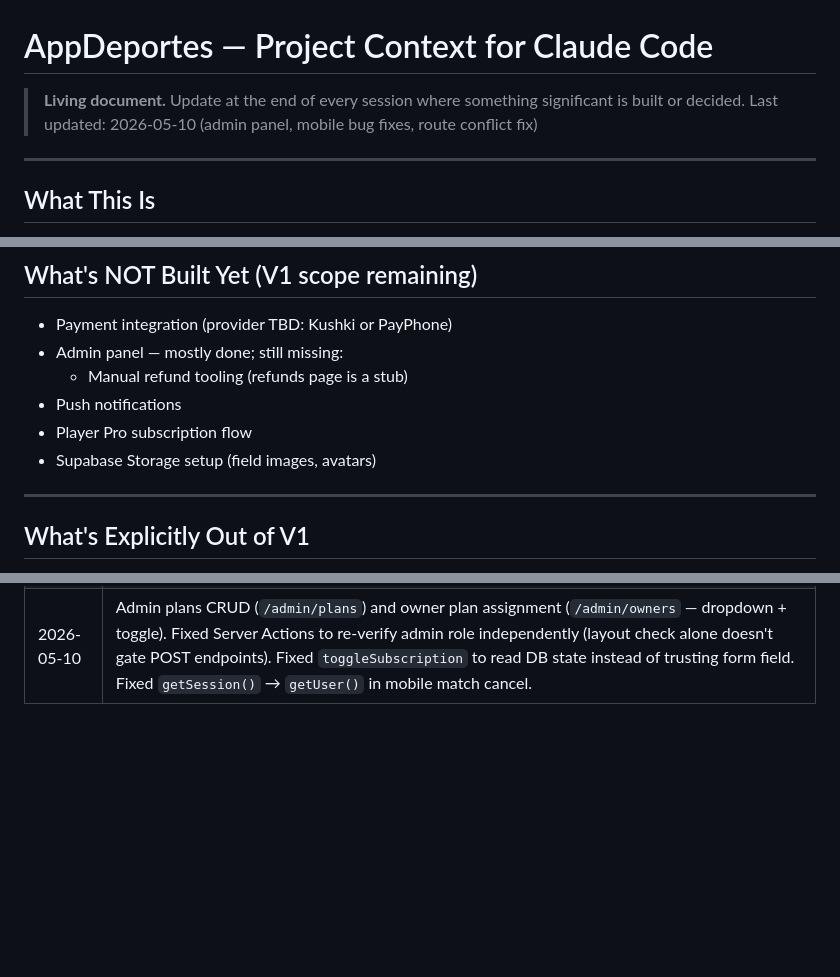
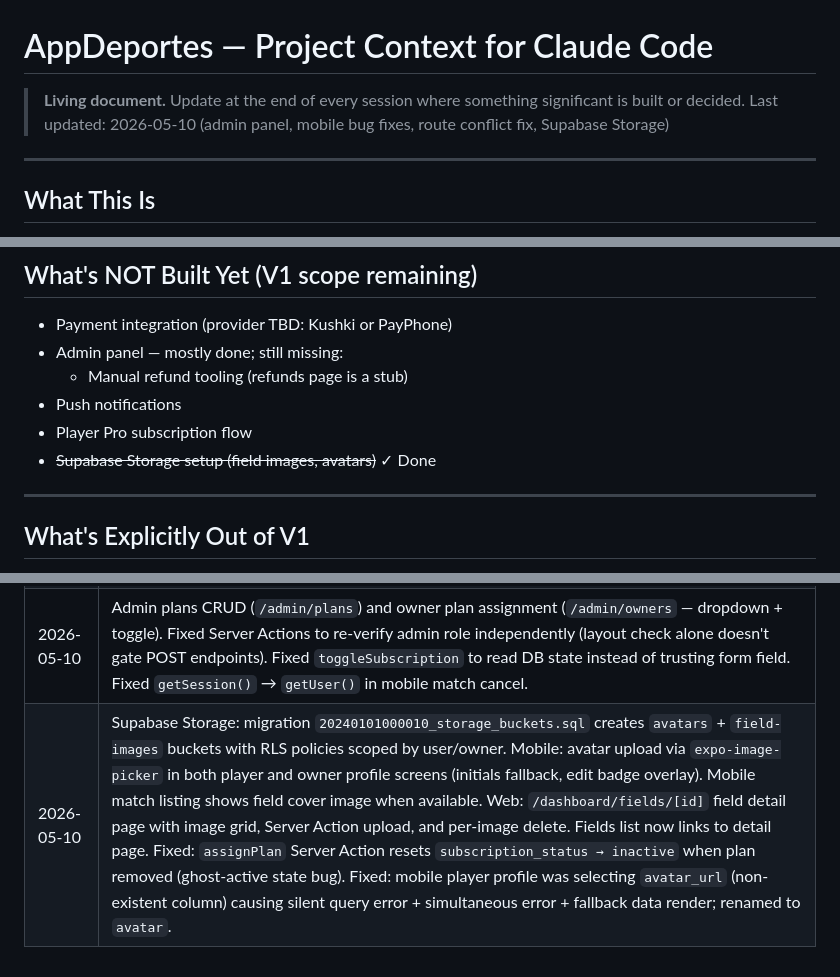
Before and after one commit to Xavialess/AppDeportes, a Markdown page: CLAUDE.md, 3 parts joined by grey strips. GitHub-like rendering; blank space fills up the shorter version.

Commit message:
docs: update CLAUDE.md — Storage done, session log

```diff
--- a/CLAUDE.md
+++ b/CLAUDE.md
@@ -1,7 +1,7 @@
 # AppDeportes — Project Context for Claude Code
 
 > **Living document.** Update at the end of every session where something significant is built or decided.
-> Last updated: 2026-05-10 (admin panel, mobile bug fixes, route conflict fix)
+> Last updated: 2026-05-10 (admin panel, mobile bug fixes, route conflict fix, Supabase Storage)
 
 ---
 
@@ -194,7 +194,7 @@ SUPABASE_SERVICE_ROLE_KEY   ← never expose to browser, server-side only
   - Manual refund tooling (refunds page is a stub)
 - Push notifications
 - Player Pro subscription flow
-- Supabase Storage setup (field images, avatars)
+- ~~Supabase Storage setup (field images, avatars)~~ ✓ Done
 
 ---
 
@@ -258,3 +258,4 @@ Key routing rules:
 | 2026-05-10 | Fixed mobile SessionGate re-routing: added `hasRouted` ref so `router.replace()` only fires once on initial load, not on every token refresh or session state change. |
 | 2026-05-10 | Fixed mobile route conflict: `(owner)/match/[id]` and `match/[id]` both resolved to `/match/[id]` in Expo Router, causing players to see owner UI. Renamed owner match detail to `(owner)/my-match/[id]` → URL `/my-match/[id]`. Updated owner index navigation accordingly. Owner cancel/hide match on mobile (APPD-19) was already implemented in the owner detail screen. |
 | 2026-05-10 | Admin plans CRUD (`/admin/plans`) and owner plan assignment (`/admin/owners` — dropdown + toggle). Fixed Server Actions to re-verify admin role independently (layout check alone doesn't gate POST endpoints). Fixed `toggleSubscription` to read DB state instead of trusting form field. Fixed `getSession()` → `getUser()` in mobile match cancel. |
+| 2026-05-10 | Supabase Storage: migration `20240101000010_storage_buckets.sql` creates `avatars` + `field-images` buckets with RLS policies scoped by user/owner. Mobile: avatar upload via `expo-image-picker` in both player and owner profile screens (initials fallback, edit badge overlay). Mobile match listing shows field cover image when available. Web: `/dashboard/fields/[id]` field detail page with image grid, Server Action upload, and per-image delete. Fields list now links to detail page. Fixed: `assignPlan` Server Action resets `subscription_status → inactive` when plan removed (ghost-active state bug). Fixed: mobile player profile was selecting `avatar_url` (non-existent column) causing silent query error + simultaneous error + fallback data render; renamed to `avatar`. |
```
